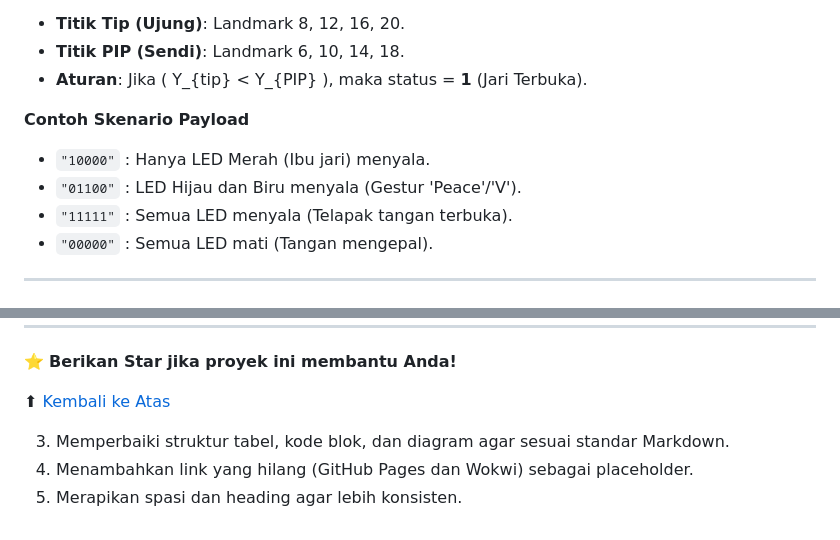
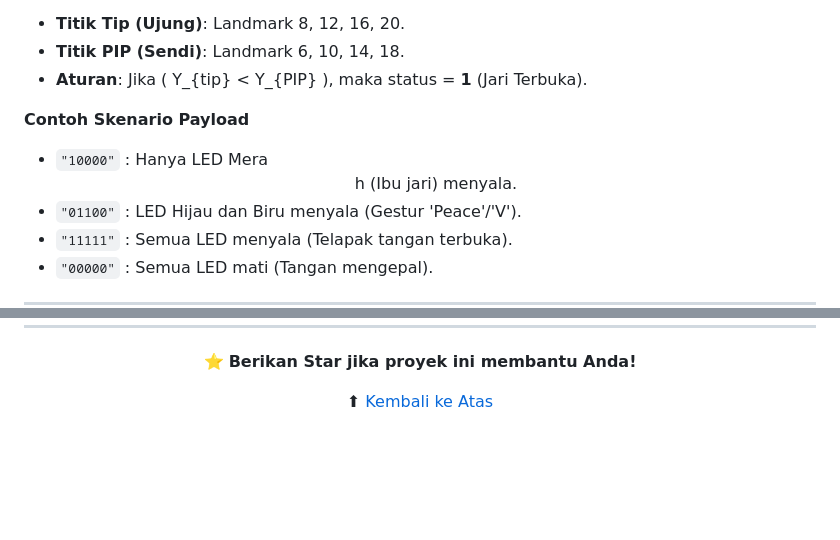
Before and after one commit to ficrammanifur/hand-tracking-dashboard, a Markdown page: README.md, 2 parts joined by grey strips. GitHub-like rendering; blank space fills up the shorter version.

```diff
--- a/README.md
+++ b/README.md
@@ -223,7 +227,7 @@ Logika utama menggunakan perbandingan koordinat sumbu Y pada landmark MediaPipe:
 
 **Contoh Skenario Payload**
 
-- `"10000"` : Hanya LED Merah (Ibu jari) menyala.
+- `"10000"` : Hanya LED Mera<div align="center">h (Ibu jari) menyala.
 - `"01100"` : LED Hijau dan Biru menyala (Gestur 'Peace'/'V').
 - `"11111"` : Semua LED menyala (Telapak tangan terbuka).
 - `"00000"` : Semua LED mati (Tangan mengepal).
@@ -245,6 +251,4 @@ Logika utama menggunakan perbandingan koordinat sumbu Y pada landmark MediaPipe:
 
 ⬆ [Kembali ke Atas](#-ai-hand-tracking-iot-dashboard)
 
-3. Memperbaiki struktur tabel, kode blok, dan diagram agar sesuai standar Markdown.
-4. Menambahkan link yang hilang (GitHub Pages dan Wokwi) sebagai placeholder.
-5. Merapikan spasi dan heading agar lebih konsisten.
+</div>
```
Also changed, not shown: other parts of README.md (+6 -0 lines).
